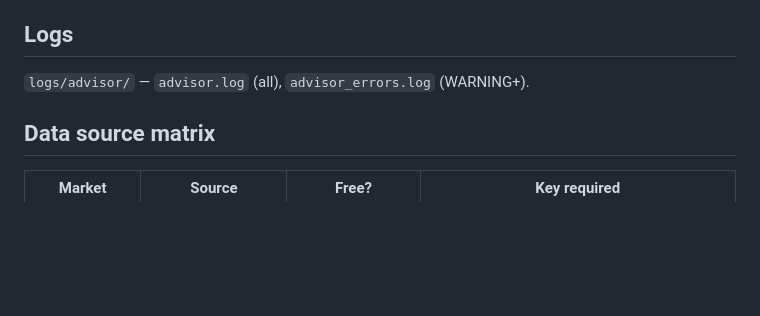
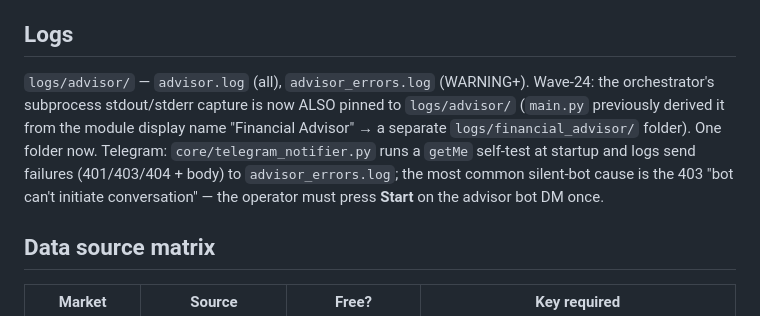
Before and after one commit to alioanka/claudedex, a Markdown page: modules/advisor/CLAUDE.md, the part around the change. Drawn GitHub-style; blank space fills up the shorter version.

```diff
--- a/modules/advisor/CLAUDE.md
+++ b/modules/advisor/CLAUDE.md
@@ -91,6 +91,13 @@ ADVICE-ONLY: no orders are placed. Self-check: `python -m modules.advisor.core.a
 
 ## Logs
 `logs/advisor/` — `advisor.log` (all), `advisor_errors.log` (WARNING+).
+Wave-24: the orchestrator's subprocess stdout/stderr capture is now ALSO pinned
+to `logs/advisor/` (`main.py` previously derived it from the module display name
+"Financial Advisor" → a separate `logs/financial_advisor/` folder). One folder
+now. Telegram: `core/telegram_notifier.py` runs a `getMe` self-test at startup
+and logs send failures (401/403/404 + body) to `advisor_errors.log`; the most
+common silent-bot cause is the 403 "bot can't initiate conversation" — the
+operator must press **Start** on the advisor bot DM once.
 
 ## Data source matrix
 
```
Also changed, not shown: modules/ai_analysis/CLAUDE.md (+12 -0 lines), modules/copy_trading/CLAUDE.md (+13 -0 lines).
